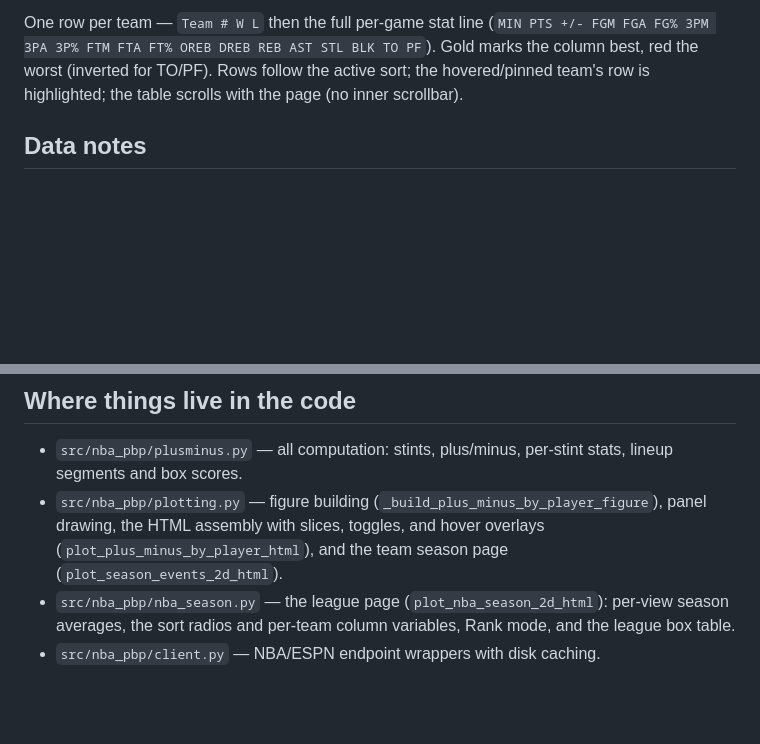
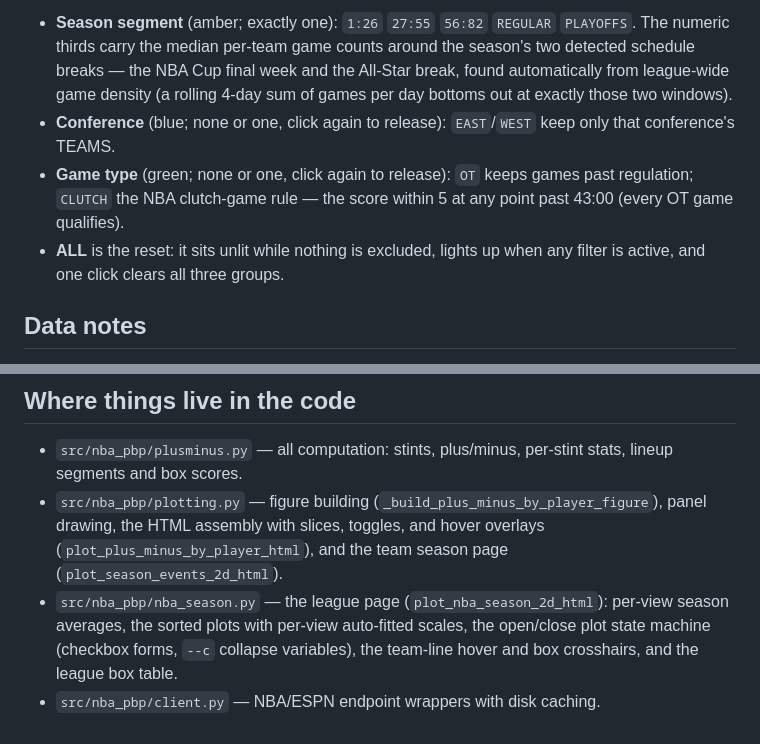
Before and after one commit to jackjohnson-sd/nba-dataview, a Markdown page: GUIDE.md, 2 parts joined by grey strips. Drawn GitHub-style; blank space fills up the shorter version.

```diff
--- a/GUIDE.md
+++ b/GUIDE.md
@@ -393,9 +391,18 @@ Rank mode respects the active Games view and combines with sorting.
 
-One row per team — `Team # W L` then the full per-game stat line
-(`MIN PTS +/- FGM FGA FG% 3PM 3PA 3P% FTM FTA FT% OREB DREB REB AST
-STL BLK TO PF`). Gold marks the column best, red the worst (inverted
-for TO/PF). Rows follow the active sort; the hovered/pinned team's row
-is highlighted; the table scrolls with the page (no inner scrollbar).
+- **Season segment** (amber; exactly one): `1:26` `27:55` `56:82`
+  `REGULAR` `PLAYOFFS`. The numeric thirds carry the median per-team
+  game counts around the season's two detected schedule breaks — the
+  NBA Cup final week and the All-Star break, found automatically from
+  league-wide game density (a rolling 4-day sum of games per day
+  bottoms out at exactly those two windows).
+- **Conference** (blue; none or one, click again to release):
+  `EAST`/`WEST` keep only that conference's TEAMS.
+- **Game type** (green; none or one, click again to release): `OT`
+  keeps games past regulation; `CLUTCH` the NBA clutch-game rule — the
+  score within 5 at any point past 43:00 (every OT game qualifies).
+- **ALL** is the reset: it sits unlit while nothing is excluded,
+  lights up when any filter is active, and one click clears all three
+  groups.
 
 ## Data notes
 
@@ -420,8 +427,9 @@ is highlighted; the table scrolls with the page (no inner scrollbar).
   (`plot_plus_minus_by_player_html`), and the team season page
   (`plot_season_events_2d_html`).
 - `src/nba_pbp/nba_season.py` — the league page
-  (`plot_nba_season_2d_html`): per-view season averages, the sort
-  radios and per-team column variables, Rank mode, and the league box
-  table.
+  (`plot_nba_season_2d_html`): per-view season averages, the sorted
+  plots with per-view auto-fitted scales, the open/close plot state
+  machine (checkbox forms, `--c` collapse variables), the team-line
+  hover and box crosshairs, and the league box table.
 - `src/nba_pbp/client.py` — NBA/ESPN endpoint wrappers with disk
   caching.
```
Also changed, not shown: other parts of GUIDE.md (+64 -66 lines).
